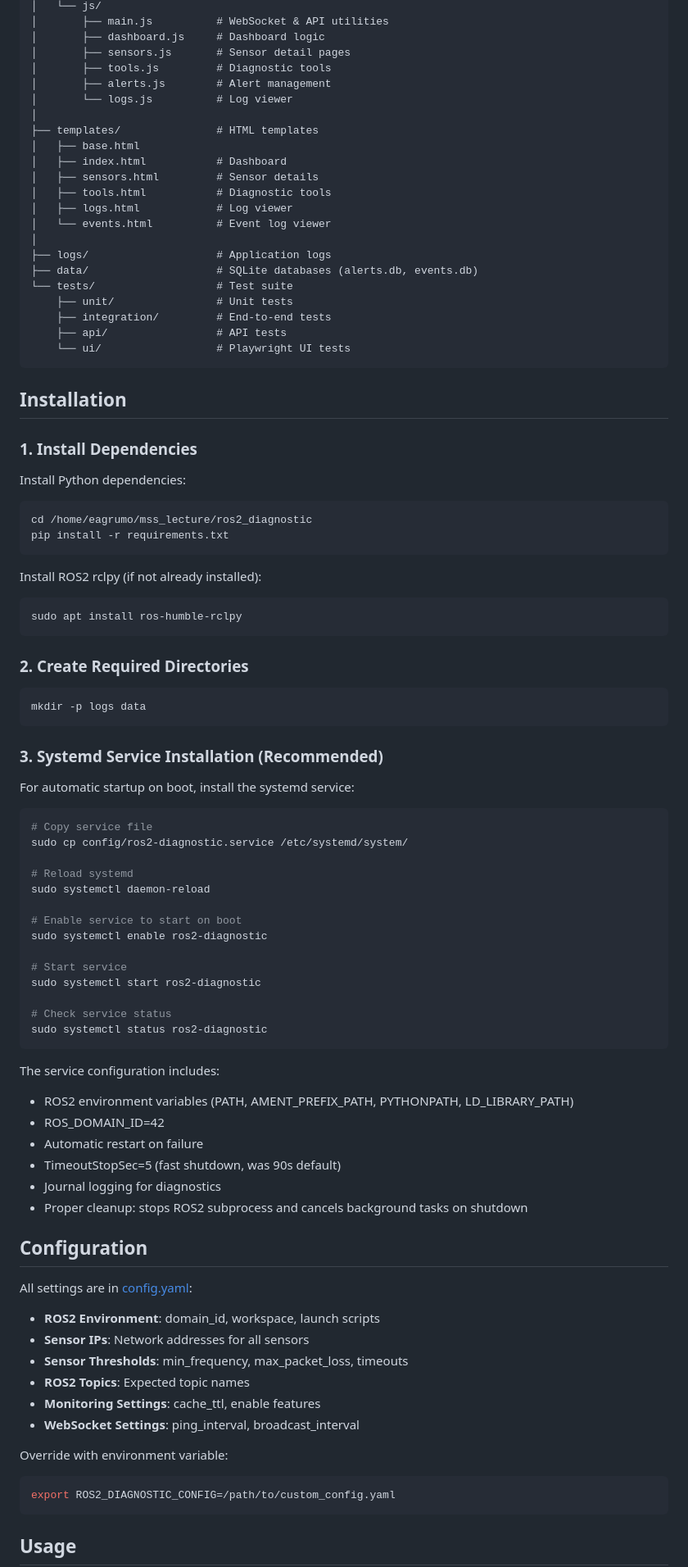
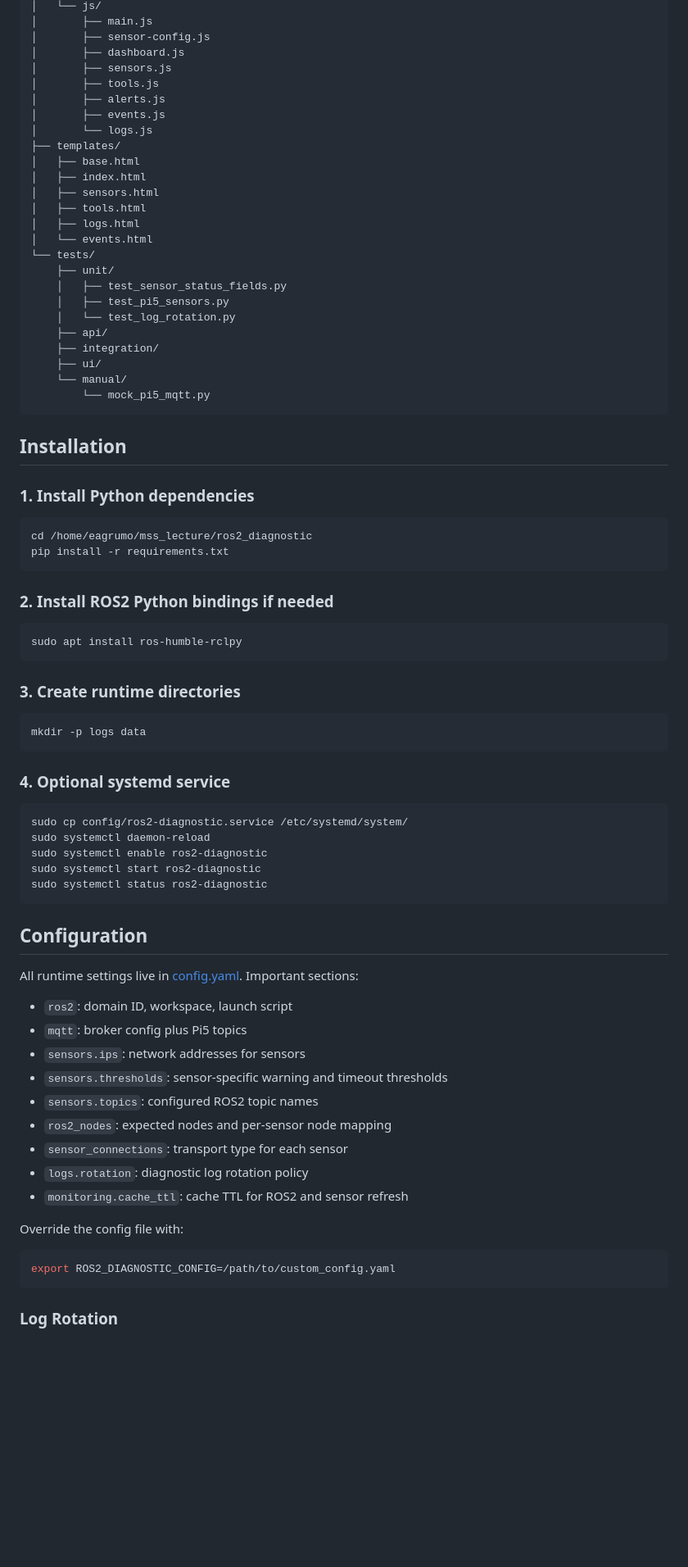
Before and after one commit to exordor/MSS, a Markdown page: ros2_diagnostic/README.md, the part around one of its changes. Shown at 82% size. GitHub-like rendering; blank space fills up the shorter version.

Commit message:
Refactor README.md for clarity and conciseness; enhance log rotation details and update installation instructions

````diff
--- a/ros2_diagnostic/README.md
+++ b/ros2_diagnostic/README.md
@@ -79,93 +71,81 @@ ros2_diagnostic/
 │   └── js/
-│       ├── main.js          # WebSocket & API utilities
-│       ├── dashboard.js     # Dashboard logic
-│       ├── sensors.js       # Sensor detail pages
-│       ├── tools.js         # Diagnostic tools
-│       ├── alerts.js        # Alert management
-│       └── logs.js          # Log viewer
-│
-├── templates/               # HTML templates
+│       ├── main.js
+│       ├── sensor-config.js
+│       ├── dashboard.js
+│       ├── sensors.js
+│       ├── tools.js
+│       ├── alerts.js
+│       ├── events.js
+│       └── logs.js
+├── templates/
 │   ├── base.html
-│   ├── index.html           # Dashboard
-│   ├── sensors.html         # Sensor details
-│   ├── tools.html           # Diagnostic tools
-│   ├── logs.html            # Log viewer
-│   └── events.html          # Event log viewer
-│
-├── logs/                    # Application logs
-├── data/                    # SQLite databases (alerts.db, events.db)
-└── tests/                   # Test suite
-    ├── unit/                # Unit tests
-    ├── integration/         # End-to-end tests
-    ├── api/                 # API tests
-    └── ui/                  # Playwright UI tests
+│   ├── index.html
+│   ├── sensors.html
+│   ├── tools.html
+│   ├── logs.html
+│   └── events.html
+└── tests/
+    ├── unit/
+    │   ├── test_sensor_status_fields.py
+    │   ├── test_pi5_sensors.py
+    │   └── test_log_rotation.py
+    ├── api/
+    ├── integration/
+    ├── ui/
+    └── manual/
+        └── mock_pi5_mqtt.py
 ```
 
 ## Installation
 
-### 1. Install Dependencies
+### 1. Install Python dependencies
 
-Install Python dependencies:
 ```bash
 cd /home/eagrumo/mss_lecture/ros2_diagnostic
 pip install -r requirements.txt
 ```
 
-Install ROS2 rclpy (if not already installed):
+### 2. Install ROS2 Python bindings if needed
+
 ```bash
 sudo apt install ros-humble-rclpy
 ```
 
-### 2. Create Required Directories
+### 3. Create runtime directories
 
 ```bash
 mkdir -p logs data
 ```
 
-### 3. Systemd Service Installation (Recommended)
-
-For automatic startup on boot, install the systemd service:
+### 4. Optional systemd service
 
 ```bash
-# Copy service file
 sudo cp config/ros2-diagnostic.service /etc/systemd/system/
-
-# Reload systemd
 sudo systemctl daemon-reload
-
-# Enable service to start on boot
 sudo systemctl enable ros2-diagnostic
-
-# Start service
 sudo systemctl start ros2-diagnostic
-
-# Check service status
 sudo systemctl status ros2-diagnostic
 ```
 
-The service configuration includes:
-- ROS2 environment variables (PATH, AMENT_PREFIX_PATH, PYTHONPATH, LD_LIBRARY_PATH)
-- ROS_DOMAIN_ID=42
-- Automatic restart on failure
-- TimeoutStopSec=5 (fast shutdown, was 90s default)
-- Journal logging for diagnostics
-- Proper cleanup: stops ROS2 subprocess and cancels background tasks on shutdown
-
 ## Configuration
 
-All settings are in [config.yaml](config.yaml):
+All runtime settings live in [config.yaml](config.yaml). Important sections:
 
-- **ROS2 Environment**: domain_id, workspace, launch scripts
-- **Sensor IPs**: Network addresses for all sensors
-- **Sensor Thresholds**: min_frequency, max_packet_loss, timeouts
-- **ROS2 Topics**: Expected topic names
-- **Monitoring Settings**: cache_ttl, enable features
-- **WebSocket Settings**: ping_interval, broadcast_interval
+- `ros2`: domain ID, workspace, launch script
+- `mqtt`: broker config plus Pi5 topics
+- `sensors.ips`: network addresses for sensors
+- `sensors.thresholds`: sensor-specific warning and timeout thresholds
+- `sensors.topics`: configured ROS2 topic names
+- `ros2_nodes`: expected nodes and per-sensor node mapping
+- `sensor_connections`: transport type for each sensor
+- `logs.rotation`: diagnostic log rotation policy
+- `monitoring.cache_ttl`: cache TTL for ROS2 and sensor refresh
 
-Override with environment variable:
+Override the config file with:
+
 ```bash
 export ROS2_DIAGNOSTIC_CONFIG=/path/to/custom_config.yaml
 ```
 
-## Usage
+### Log Rotation
 
````
Also changed, not shown: other parts of ros2_diagnostic/README.md (+200 -288 lines).
